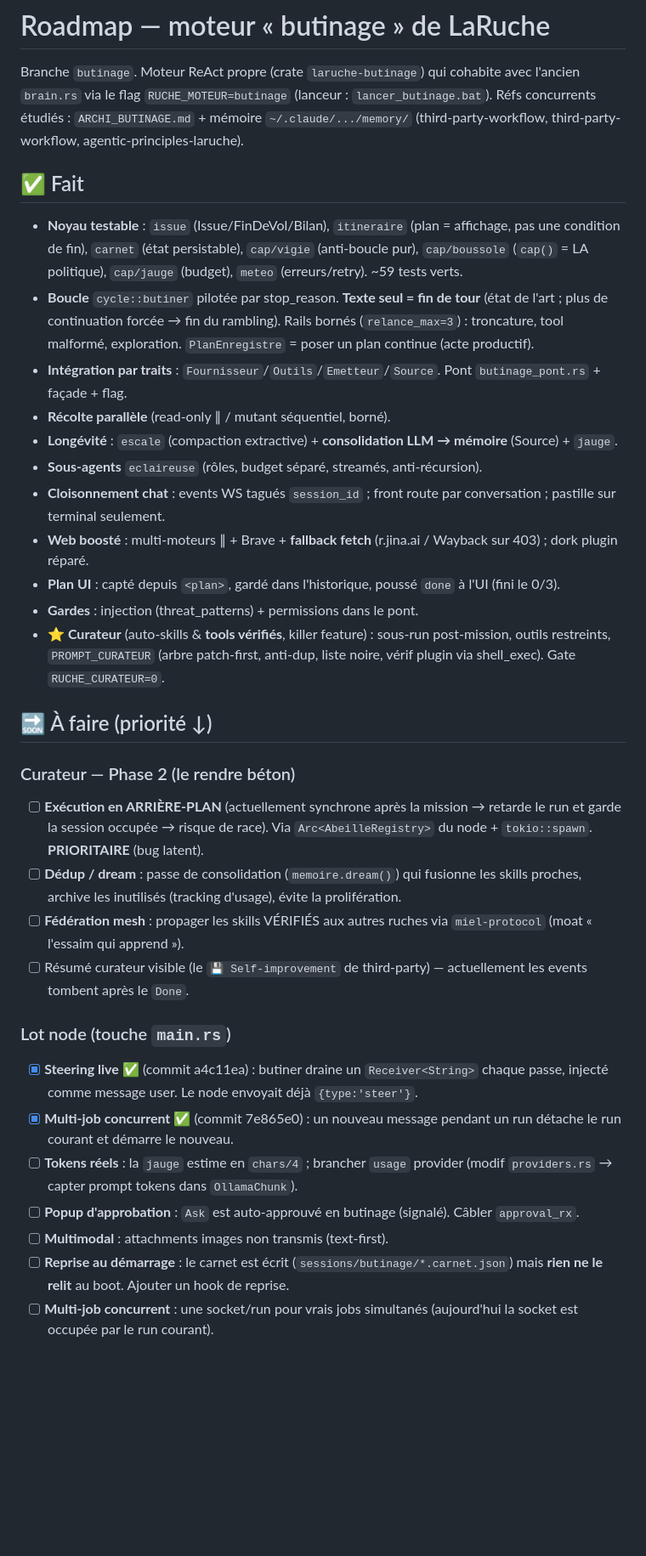
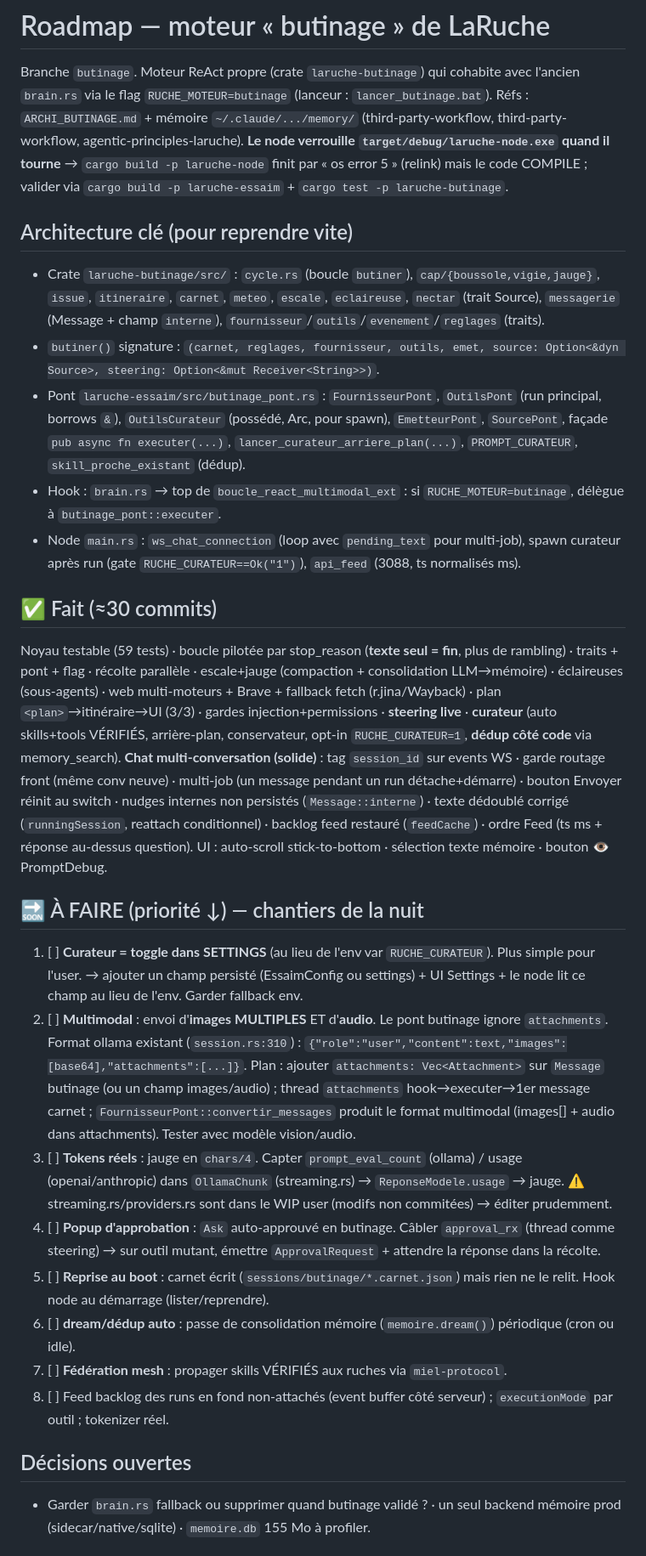
Before and after one commit to infinition/LaRuche, a Markdown page: ROADMAP_BUTINAGE.md, the part around one of its changes. Shown at 85% size. Rendered like a GitHub page; blank space fills up the shorter version.

Commit message:
docs: roadmap detaille (anchor reprise + chantiers nuit)

```diff
--- a/ROADMAP_BUTINAGE.md
+++ b/ROADMAP_BUTINAGE.md
@@ -2,35 +2,31 @@
 
 Branche `butinage`. Moteur ReAct propre (crate `laruche-butinage`) qui cohabite avec l'ancien
 `brain.rs` via le flag `RUCHE_MOTEUR=butinage` (lanceur : `lancer_butinage.bat`).
-Réfs concurrents étudiés : `ARCHI_BUTINAGE.md` + mémoire `~/.claude/.../memory/` (third-party-workflow, third-party-workflow, agentic-principles-laruche).
+Réfs : `ARCHI_BUTINAGE.md` + mémoire `~/.claude/.../memory/` (third-party-workflow, third-party-workflow, agentic-principles-laruche).
+**Le node verrouille `target/debug/laruche-node.exe` quand il tourne** → `cargo build -p laruche-node` finit par « os error 5 » (relink) mais le code COMPILE ; valider via `cargo build -p laruche-essaim` + `cargo test -p laruche-butinage`.
 
-## ✅ Fait
-- **Noyau testable** : `issue` (Issue/FinDeVol/Bilan), `itineraire` (plan = affichage, pas une condition de fin), `carnet` (état persistable), `cap/vigie` (anti-boucle pur), `cap/boussole` (`cap()` = LA politique), `cap/jauge` (budget), `meteo` (erreurs/retry). ~59 tests verts.
-- **Boucle** `cycle::butiner` pilotée par stop_reason. **Texte seul = fin de tour** (état de l'art ; plus de continuation forcée → fin du rambling). Rails bornés (`relance_max=3`) : troncature, tool malformé, exploration. `PlanEnregistre` = poser un plan continue (acte productif).
-- **Intégration par traits** : `Fournisseur`/`Outils`/`Emetteur`/`Source`. Pont `butinage_pont.rs` + façade + flag.
-- **Récolte parallèle** (read-only ∥ / mutant séquentiel, borné).
-- **Longévité** : `escale` (compaction extractive) + **consolidation LLM → mémoire** (Source) + `jauge`.
-- **Sous-agents** `eclaireuse` (rôles, budget séparé, streamés, anti-récursion).
-- **Cloisonnement chat** : events WS tagués `session_id` ; front route par conversation ; pastille sur terminal seulement.
-- **Web boosté** : multi-moteurs ∥ + Brave + **fallback fetch** (r.jina.ai / Wayback sur 403) ; dork plugin réparé.
-- **Plan UI** : capté depuis `<plan>`, gardé dans l'historique, poussé `done` à l'UI (fini le 0/3).
-- **Gardes** : injection (threat_patterns) + permissions dans le pont.
-- **⭐ Curateur** (auto-skills & **tools vérifiés**, killer feature) : sous-run post-mission, outils restreints, `PROMPT_CURATEUR` (arbre patch-first, anti-dup, liste noire, vérif plugin via shell_exec). Gate `RUCHE_CURATEUR=0`.
+## Architecture clé (pour reprendre vite)
+- Crate `laruche-butinage/src/` : `cycle.rs` (boucle `butiner`), `cap/{boussole,vigie,jauge}`, `issue`, `itineraire`, `carnet`, `meteo`, `escale`, `eclaireuse`, `nectar` (trait Source), `messagerie` (Message + champ `interne`), `fournisseur`/`outils`/`evenement`/`reglages` (traits).
+- `butiner()` signature : `(carnet, reglages, fournisseur, outils, emet, source: Option<&dyn Source>, steering: Option<&mut Receiver<String>>)`.
+- Pont `laruche-essaim/src/butinage_pont.rs` : `FournisseurPont`, `OutilsPont` (run principal, borrows `&`), `OutilsCurateur` (possédé, Arc, pour spawn), `EmetteurPont`, `SourcePont`, façade `pub async fn executer(...)`, `lancer_curateur_arriere_plan(...)`, `PROMPT_CURATEUR`, `skill_proche_existant` (dédup).
+- Hook : `brain.rs` → top de `boucle_react_multimodal_ext` : si `RUCHE_MOTEUR=butinage`, délègue à `butinage_pont::executer`.
+- Node `main.rs` : `ws_chat_connection` (loop avec `pending_text` pour multi-job), spawn curateur après run (gate `RUCHE_CURATEUR==Ok("1")`), `api_feed` (3088, ts normalisés ms).
 
-## 🔜 À faire (priorité ↓)
+## ✅ Fait (≈30 commits)
+Noyau testable (59 tests) · boucle pilotée par stop_reason (**texte seul = fin**, plus de rambling) · traits + pont + flag · récolte parallèle · escale+jauge (compaction + consolidation LLM→mémoire) · éclaireuses (sous-agents) · web multi-moteurs + Brave + fallback fetch (r.jina/Wayback) · plan `<plan>`→itinéraire→UI (3/3) · gardes injection+permissions · **steering live** · **curateur** (auto skills+tools VÉRIFIÉS, arrière-plan, conservateur, opt-in `RUCHE_CURATEUR=1`, **dédup côté code** via memory_search).
+**Chat multi-conversation (solide)** : tag `session_id` sur events WS · garde routage front (même conv neuve) · multi-job (un message pendant un run détache+démarre) · bouton Envoyer réinit au switch · nudges internes non persistés (`Message::interne`) · texte dédoublé corrigé (`runningSession`, reattach conditionnel) · backlog feed restauré (`feedCache`) · ordre Feed (ts ms + réponse au-dessus question).
+UI : auto-scroll stick-to-bottom · sélection texte mémoire · bouton 👁 PromptDebug.
 
-### Curateur — Phase 2 (le rendre béton)
-- [ ] **Exécution en ARRIÈRE-PLAN** (actuellement synchrone après la mission → retarde le run et garde la session occupée → risque de race). Via `Arc<AbeilleRegistry>` du node + `tokio::spawn`. **PRIORITAIRE** (bug latent).
-- [ ] **Dédup / dream** : passe de consolidation (`memoire.dream()`) qui fusionne les skills proches, archive les inutilisés (tracking d'usage), évite la prolifération.
-- [ ] **Fédération mesh** : propager les skills VÉRIFIÉS aux autres ruches via `miel-protocol` (moat « l'essaim qui apprend »).
-- [ ] Résumé curateur visible (le `💾 Self-improvement` de third-party) — actuellement les events tombent après le `Done`.
+## 🔜 À FAIRE (priorité ↓) — chantiers de la nuit
+1. [ ] **Curateur = toggle dans SETTINGS** (au lieu de l'env var `RUCHE_CURATEUR`). Plus simple pour l'user. → ajouter un champ persisté (EssaimConfig ou settings) + UI Settings + le node lit ce champ au lieu de l'env. Garder fallback env.
+2. [ ] **Multimodal** : envoi d'**images MULTIPLES** ET d'**audio**. Le pont butinage ignore `attachments`. Format ollama existant (`session.rs:310`) : `{"role":"user","content":text,"images":[base64],"attachments":[...]}`. Plan : ajouter `attachments: Vec<Attachment>` sur `Message` butinage (ou un champ images/audio) ; thread `attachments` hook→executer→1er message carnet ; `FournisseurPont::convertir_messages` produit le format multimodal (images[] + audio dans attachments). Tester avec modèle vision/audio.
+3. [ ] **Tokens réels** : jauge en `chars/4`. Capter `prompt_eval_count` (ollama) / usage (openai/anthropic) dans `OllamaChunk` (streaming.rs) → `ReponseModele.usage` → jauge. ⚠️ streaming.rs/providers.rs sont dans le WIP user (modifs non commitées) → éditer prudemment.
+4. [ ] **Popup d'approbation** : `Ask` auto-approuvé en butinage. Câbler `approval_rx` (thread comme steering) → sur outil mutant, émettre `ApprovalRequest` + attendre la réponse dans la récolte.
+5. [ ] **Reprise au boot** : carnet écrit (`sessions/butinage/*.carnet.json`) mais rien ne le relit. Hook node au démarrage (lister/reprendre).
+6. [ ] **dream/dédup auto** : passe de consolidation mémoire (`memoire.dream()`) périodique (cron ou idle).
+7. [ ] **Fédération mesh** : propager skills VÉRIFIÉS aux ruches via `miel-protocol`.
+8. [ ] Feed backlog des runs en fond non-attachés (event buffer côté serveur) ; `executionMode` par outil ; tokenizer réel.
 
-### Lot node (touche `main.rs`)
-- [x] **Steering live** ✅ (commit a4c11ea) : butiner draine un `Receiver<String>` chaque passe, injecté comme message user. Le node envoyait déjà `{type:'steer'}`.
-- [x] **Multi-job concurrent** ✅ (commit 7e865e0) : un nouveau message pendant un run détache le run courant et démarre le nouveau.
-- [ ] **Tokens réels** : la `jauge` estime en `chars/4` ; brancher `usage` provider (modif `providers.rs` → capter prompt tokens dans `OllamaChunk`).
-- [ ] **Popup d'approbation** : `Ask` est auto-approuvé en butinage (signalé). Câbler `approval_rx`.
-- [ ] **Multimodal** : attachments images non transmis (text-first).
-- [ ] **Reprise au démarrage** : le carnet est écrit (`sessions/butinage/*.carnet.json`) mais **rien ne le relit** au boot. Ajouter un hook de reprise.
-- [ ] **Multi-job concurrent** : une socket/run pour vrais jobs simultanés (aujourd'hui la socket est occupée par le run courant).
+## Décisions ouvertes
+- Garder `brain.rs` fallback ou supprimer quand butinage validé ? · un seul backend mémoire prod (sidecar/native/sqlite) · `memoire.db` 155 Mo à profiler.
 
```
Also changed, not shown: other parts of ROADMAP_BUTINAGE.md (+2 -13 lines).
